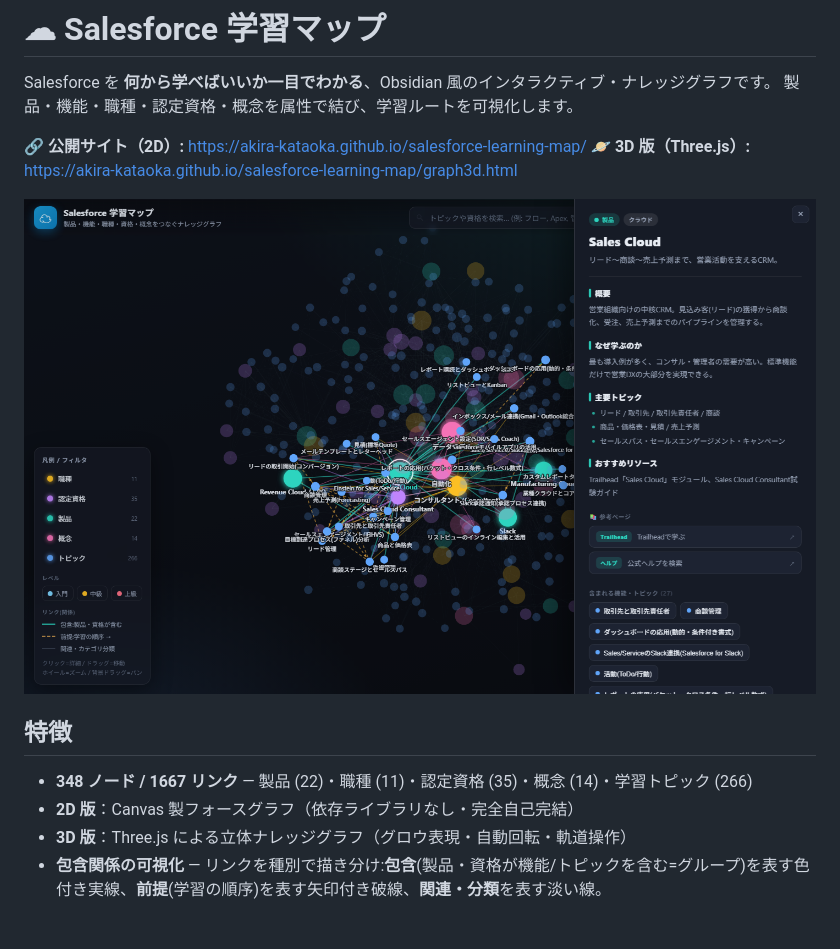
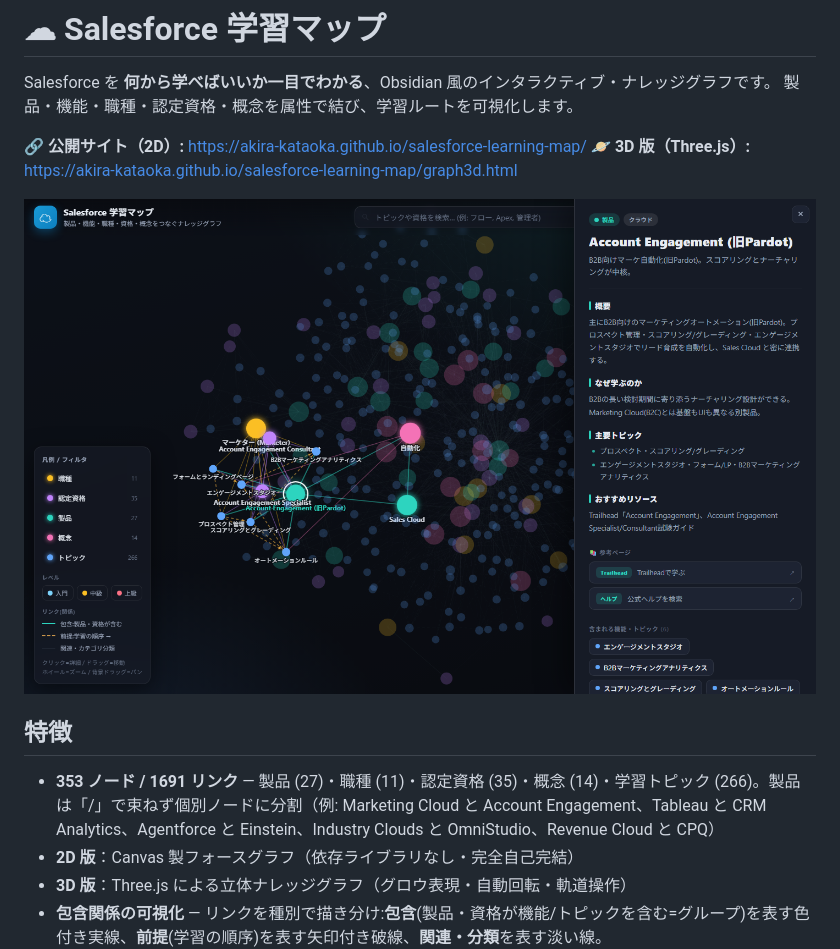
Before and after one commit to akira-kataoka/salesforce-learning-map, a Markdown page: README.md, the part around the change. GitHub-like rendering; pictures changed too: docs/preview.png; blank space fills up the shorter version.

```diff
--- a/README.md
+++ b/README.md
@@ -10,7 +10,7 @@ Salesforce を **何から学べばいいか一目でわかる**、Obsidian 風
 
 ## 特徴
 
-- **348 ノード / 1667 リンク** — 製品 (22)・職種 (11)・認定資格 (35)・概念 (14)・学習トピック (266)
+- **353 ノード / 1691 リンク** — 製品 (27)・職種 (11)・認定資格 (35)・概念 (14)・学習トピック (266)。製品は「/」で束ねず個別ノードに分割（例: Marketing Cloud と Account Engagement、Tableau と CRM Analytics、Agentforce と Einstein、Industry Clouds と OmniStudio、Revenue Cloud と CPQ）
 - **2D 版**：Canvas 製フォースグラフ（依存ライブラリなし・完全自己完結）
 - **3D 版**：Three.js による立体ナレッジグラフ（グロウ表現・自動回転・軌道操作）
 - **包含関係の可視化** — リンクを種別で描き分け:**包含**(製品・資格が機能/トピックを含む=グループ)を表す色付き実線、**前提**(学習の順序)を表す矢印付き破線、**関連・分類**を表す淡い線。<br>「**製品・資格 = グループ、トピック = 最小単位**」の階層を表現。
```
Also changed, not shown: 2 other files.
